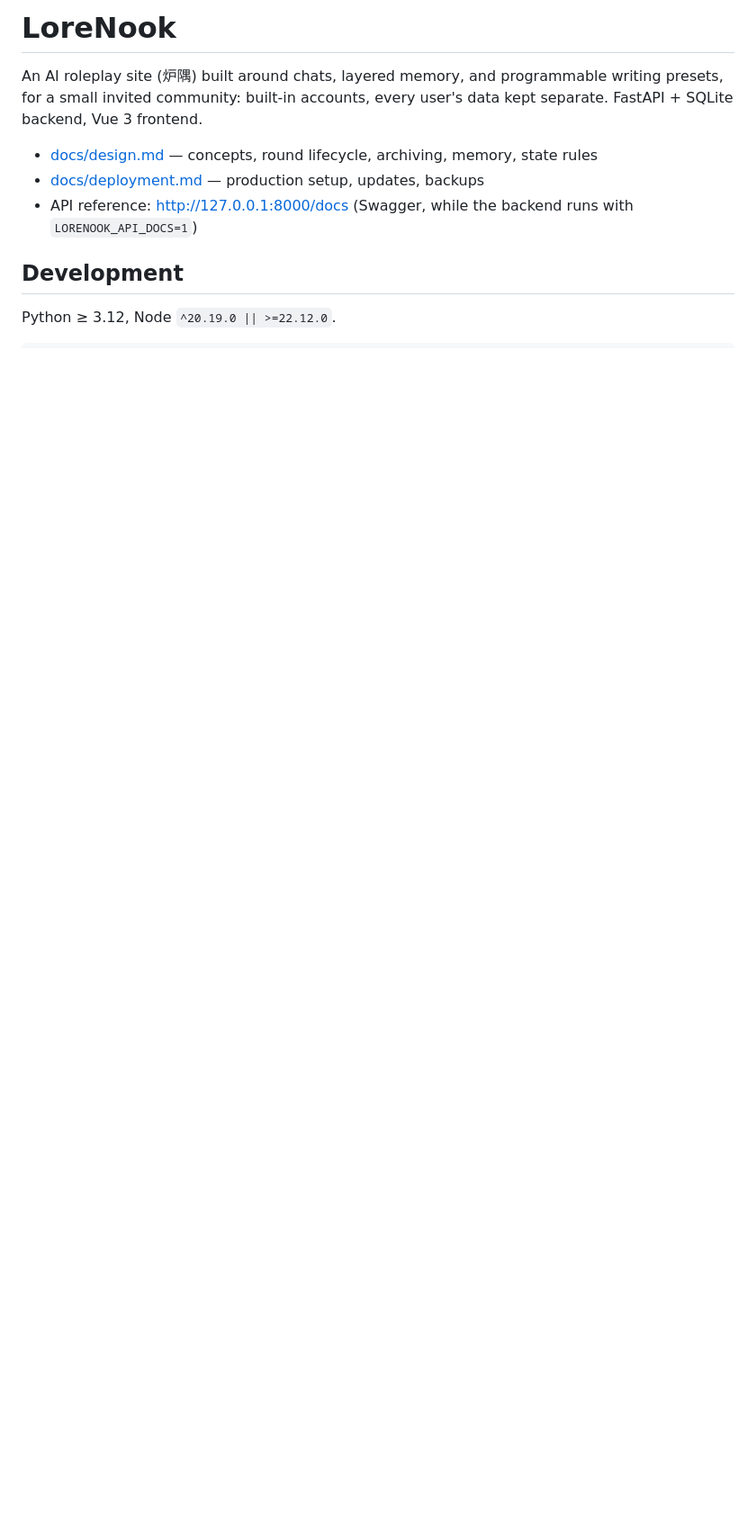
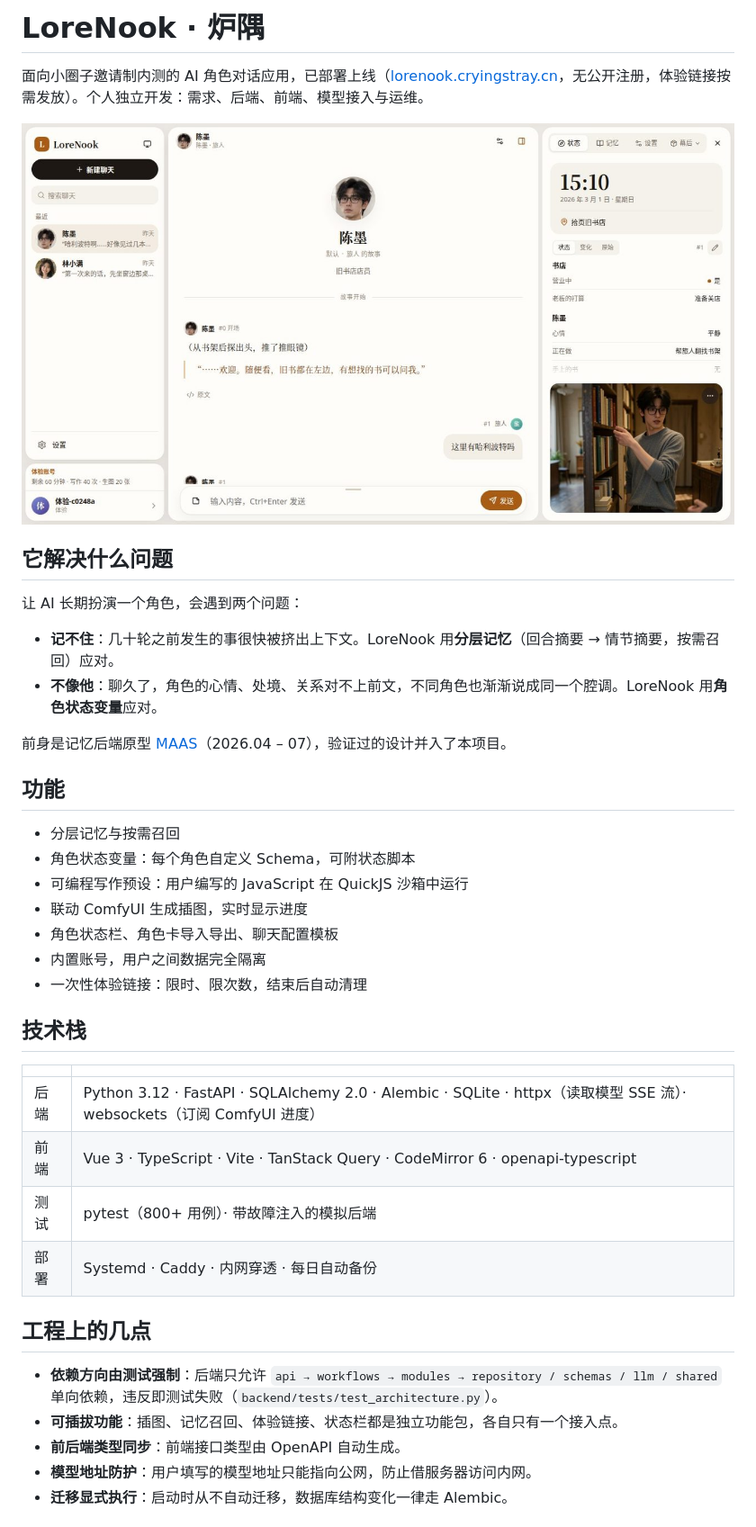
Before and after one commit to SamuelZJP/LoreNook, a Markdown page: README.md, the part around one of its changes. Shown at 90% size. Drawn GitHub-style; pictures changed too: docs/images/chat.jpg (added); blank space fills up the shorter version.

```diff
--- a/README.md
+++ b/README.md
@@ -1,11 +1,42 @@
-# LoreNook
+# LoreNook · 炉隅
 
-An AI roleplay site (炉隅) built around chats, layered memory, and programmable writing presets, for a small invited community: built-in accounts, every user's data kept separate. FastAPI + SQLite backend, Vue 3 frontend.
+面向小圈子邀请制内测的 AI 角色对话应用，已部署上线（[lorenook.cryingstray.cn](https://lorenook.cryingstray.cn)，无公开注册，体验链接按需发放）。个人独立开发：需求、后端、前端、模型接入与运维。
 
-- [docs/design.md](docs/design.md) — concepts, round lifecycle, archiving, memory, state rules
-- [docs/deployment.md](docs/deployment.md) — production setup, updates, backups
-- API reference: http://127.0.0.1:8000/docs (Swagger, while the backend runs with `LORENOOK_API_DOCS=1`)
+![对话页：右侧为结构化状态与生成插图](docs/images/chat.jpg)
 
-## Development
+## 它解决什么问题
 
-Python ≥ 3.12, Node `^20.19.0 || >=22.12.0`.
+让 AI 长期扮演一个角色，会遇到两个问题：
+
+- **记不住**：几十轮之前发生的事很快被挤出上下文。LoreNook 用**分层记忆**（回合摘要 → 情节摘要，按需召回）应对。
+- **不像他**：聊久了，角色的心情、处境、关系对不上前文，不同角色也渐渐说成同一个腔调。LoreNook 用**角色状态变量**应对。
+
+前身是记忆后端原型 [MAAS](https://github.com/SamuelZJP/MAAS)（2026.04 – 07），验证过的设计并入了本项目。
+
+## 功能
+
+- 分层记忆与按需召回
+- 角色状态变量：每个角色自定义 Schema，可附状态脚本
+- 可编程写作预设：用户编写的 JavaScript 在 QuickJS 沙箱中运行
+- 联动 ComfyUI 生成插图，实时显示进度
+- 角色状态栏、角色卡导入导出、聊天配置模板
+- 内置账号，用户之间数据完全隔离
+- 一次性体验链接：限时、限次数，结束后自动清理
+
+## 技术栈
+
+| | |
+| --- | --- |
+| 后端 | Python 3.12 · FastAPI · SQLAlchemy 2.0 · Alembic · SQLite · httpx（读取模型 SSE 流）· websockets（订阅 ComfyUI 进度） |
+| 前端 | Vue 3 · TypeScript · Vite · TanStack Query · CodeMirror 6 · openapi-typescript |
+| 测试 | pytest（800+ 用例）· 带故障注入的模拟后端 |
+| 部署 | Systemd · Caddy · 内网穿透 · 每日自动备份 |
+
+## 工程上的几点
+
+- **依赖方向由测试强制**：后端只允许 `api → workflows → modules → repository / schemas / llm / shared` 单向依赖，违反即测试失败（`backend/tests/test_architecture.py`）。
+- **可插拔功能**：插图、记忆召回、体验链接、状态栏都是独立功能包，各自只有一个接入点。
+- **前后端类型同步**：前端接口类型由 OpenAPI 自动生成。
+- **模型地址防护**：用户填写的模型地址只能指向公网，防止借服务器访问内网。
+- **迁移显式执行**：启动时从不自动迁移，数据库结构变化一律走 Alembic。
+
```
Also changed, not shown: other parts of README.md (+33 -28 lines), AGENTS.md (+1 -1 lines), docs/deployment.md (+20 -51 lines).
